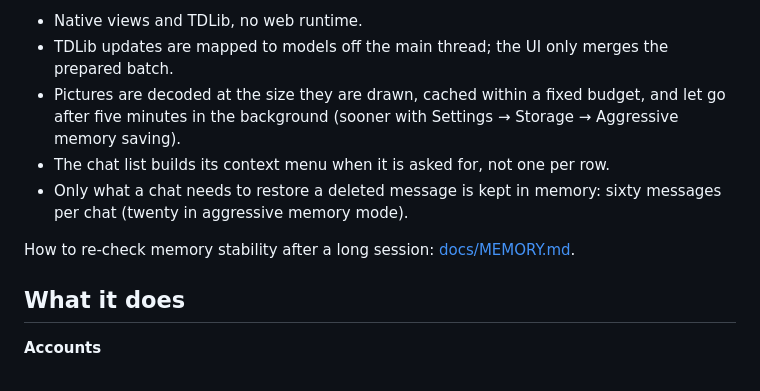
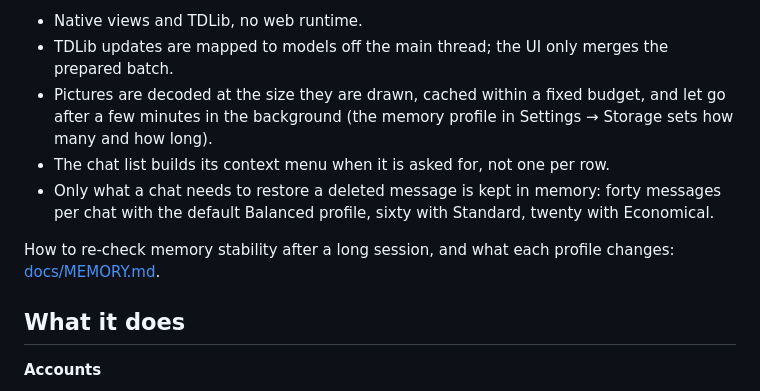
Before and after one commit to infarmor/Easy, a Markdown page: README.md, the part around the change. Drawn GitHub-style.

```diff
--- a/README.md
+++ b/README.md
@@ -29,13 +29,13 @@ connected and how long the app has been open. What keeps Easy low:
 
 - Native views and TDLib, no web runtime.
 - TDLib updates are mapped to models off the main thread; the UI only merges the prepared batch.
-- Pictures are decoded at the size they are drawn, cached within a fixed budget, and let go after five minutes
-  in the background (sooner with Settings → Storage → Aggressive memory saving).
+- Pictures are decoded at the size they are drawn, cached within a fixed budget, and let go after a few minutes
+  in the background (the memory profile in Settings → Storage sets how many and how long).
 - The chat list builds its context menu when it is asked for, not one per row.
-- Only what a chat needs to restore a deleted message is kept in memory: sixty messages per chat (twenty in
-  aggressive memory mode).
+- Only what a chat needs to restore a deleted message is kept in memory: forty messages per chat with the
+  default Balanced profile, sixty with Standard, twenty with Economical.
 
-How to re-check memory stability after a long session: [docs/MEMORY.md](docs/MEMORY.md).
+How to re-check memory stability after a long session, and what each profile changes: [docs/MEMORY.md](docs/MEMORY.md).
 
 ## What it does
 
```
Also changed, not shown: docs/MEMORY.md (added, +64 -0 lines).
